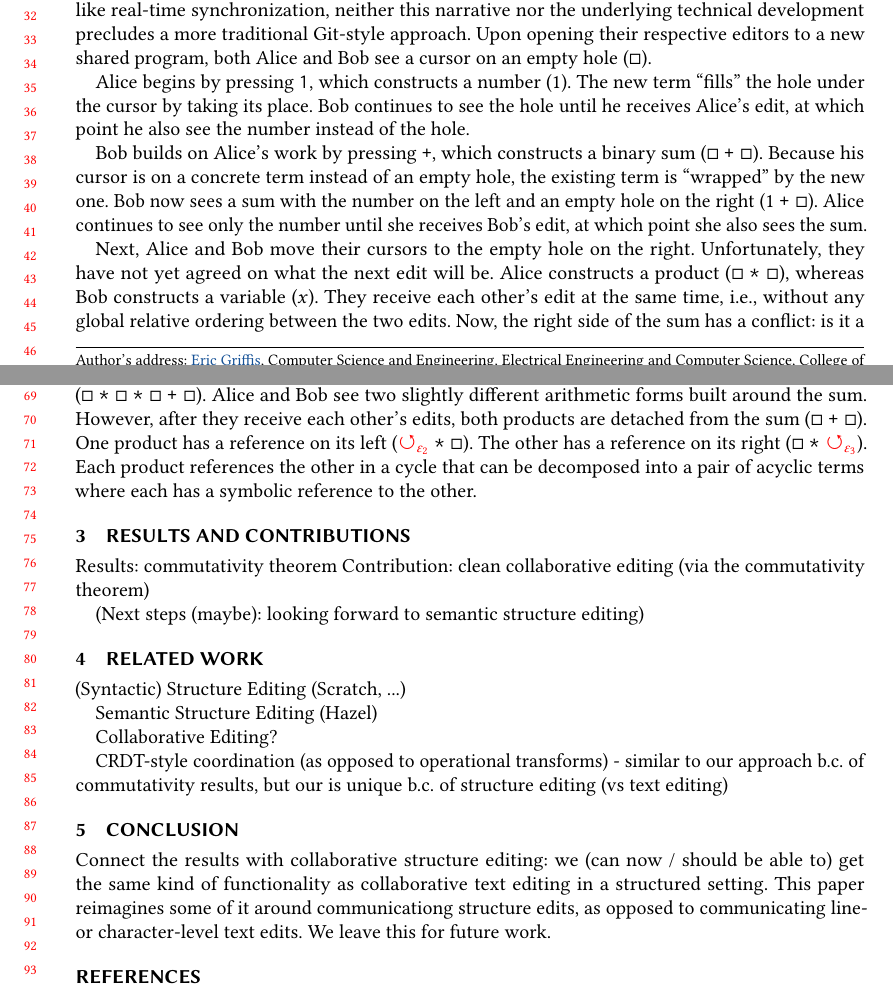
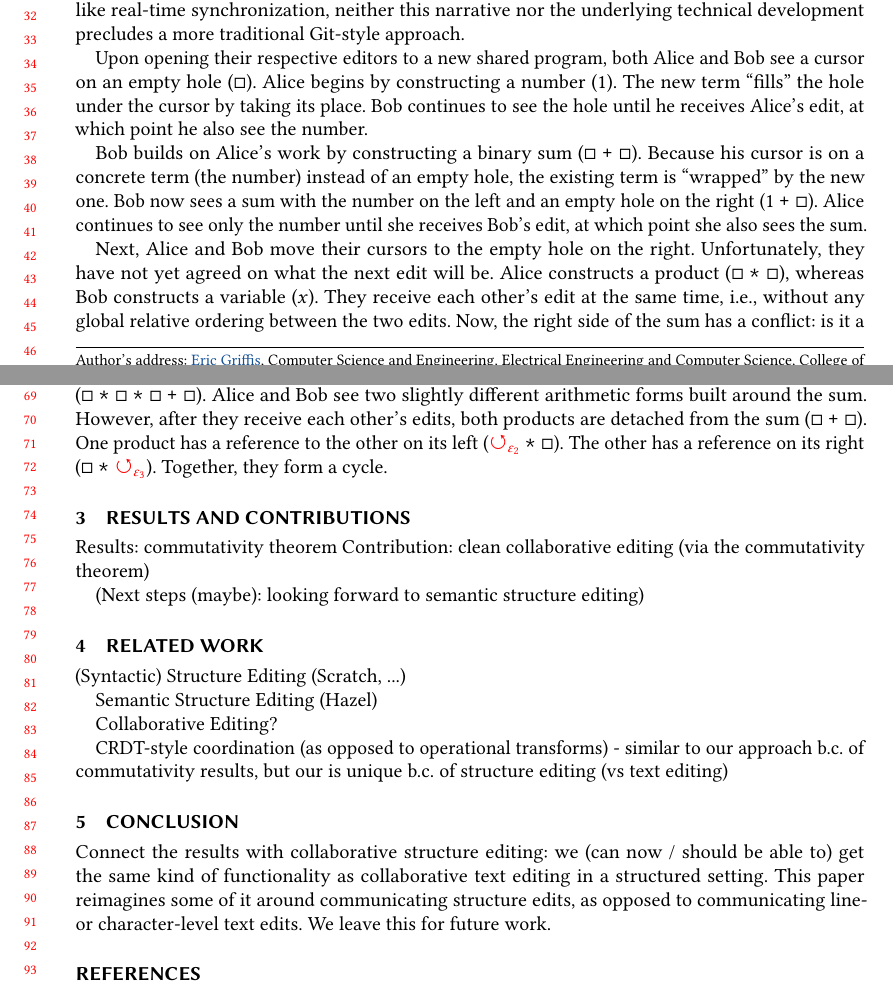
Before and after one commit to dedbox/grove-extended-abstract, a LaTeX paper (grove-extended-abstract.tex): two parts of pages 1 and 2 of 3, joined at a grey line, cut so that both start at the same text. Compiled offline with pdfLaTeX.

Commit message:
minor section 2 edits

```diff
--- a/grove-extended-abstract.tex
+++ b/grove-extended-abstract.tex
@@ -111,18 +113,18 @@ Suppose Alice and Bob want to collaboratively edit a program.
 For our examples, the goal is to arrive at a simple arithmetic expression of initially indeterminate form.
 Although we assume something like real-time synchronization,
 neither this narrative nor the underlying technical development precludes a more traditional Git-style approach.
+
+% sketch and share
 Upon opening their respective editors to a new shared program,
 both Alice and Bob see a cursor on an empty hole ($\hole$).
-
-% sketch and share
-Alice begins by pressing \kbinput{1}, which constructs a number (1).
+Alice begins by constructing a number (1).
 The new term ``fills'' the hole under the cursor by taking its place.
 Bob continues to see the hole until he receives Alice's edit,
-at which point he also see the number instead of the hole.
+at which point he also see the number.
 
 % wrapping
-Bob builds on Alice's work by pressing \kbinput{+}, which constructs a binary sum ($\ePlus{}{\hole}{\hole}$).
-Because his cursor is on a concrete term instead of an empty hole, the existing term is ``wrapped'' by the new one.
+Bob builds on Alice's work by constructing a binary sum ($\ePlus{}{\hole}{\hole}$).
+Because his cursor is on a concrete term (the number) instead of an empty hole, the existing term is ``wrapped'' by the new one.
 Bob now sees a sum with the number on the left and an empty hole on the right ($\ePlus{}{1}{\hole}$).
 Alice continues to see only the number until she receives Bob's edit,
 at which point she also sees the sum.
@@ -165,10 +167,9 @@ Bob decides to wrap the right product with the left one.
 He deletes the right product and relocates it to the right side of the left product ($\ePlus{}{\eTimes{}{\hole}{\eTimes{}{\hole}{\hole}}}{\hole}$).
 Alice and Bob see two slightly different arithmetic forms built around the sum.
 However, after they receive each other's edits, both products are detached from the sum ($\ePlus{}{\hole}{\hole}$).
-One product has a reference on its left ($\eTimes{}{\cycleVertex{\e_2}}{\hole}$).
+One product has a reference to the other on its left ($\eTimes{}{\cycleVertex{\e_2}}{\hole}$).
 The other has a reference on its right ($\eTimes{}{\hole}{\cycleVertex{\e_3}}$).
-Each product references the other in a cycle that can be
-decomposed into a pair of acyclic terms where each has a symbolic reference to the other.
+Together, they form a cycle.
 
 % Modeling a program as a graph with a distinguished root allows us to handle interesting states like the ones in our examples.
 % Such a graph can be decomposed into a \emph{grove} consisting of three sets:
@@ -225,7 +226,7 @@ CRDT-style coordination (as opposed to operational transforms)
 \section{Conclusion}
 
 Connect the results with collaborative structure editing: we (can now / should be able to) get the same kind of functionality as collaborative text editing in a structured setting.
-This paper reimagines some of it around communicationg structure edits, as opposed to communicating line- or character-level text edits.
+This paper reimagines some of it around communicating structure edits, as opposed to communicating line- or character-level text edits.
 We leave this for future work.
 % convey any excitement about the future here, not before
 
```
Also changed, not shown: grove-extended-abstract.tex (2 more changed lines).
